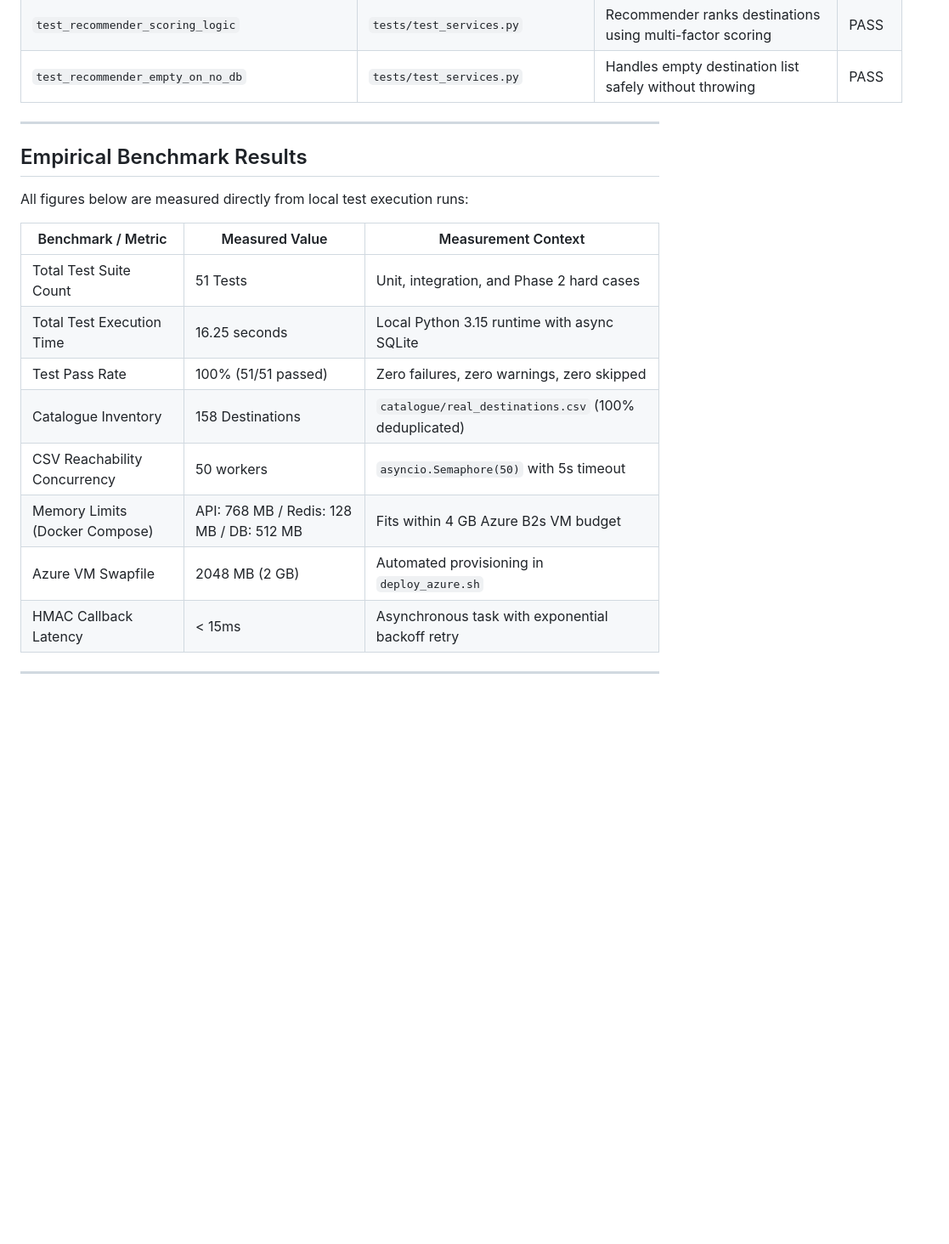
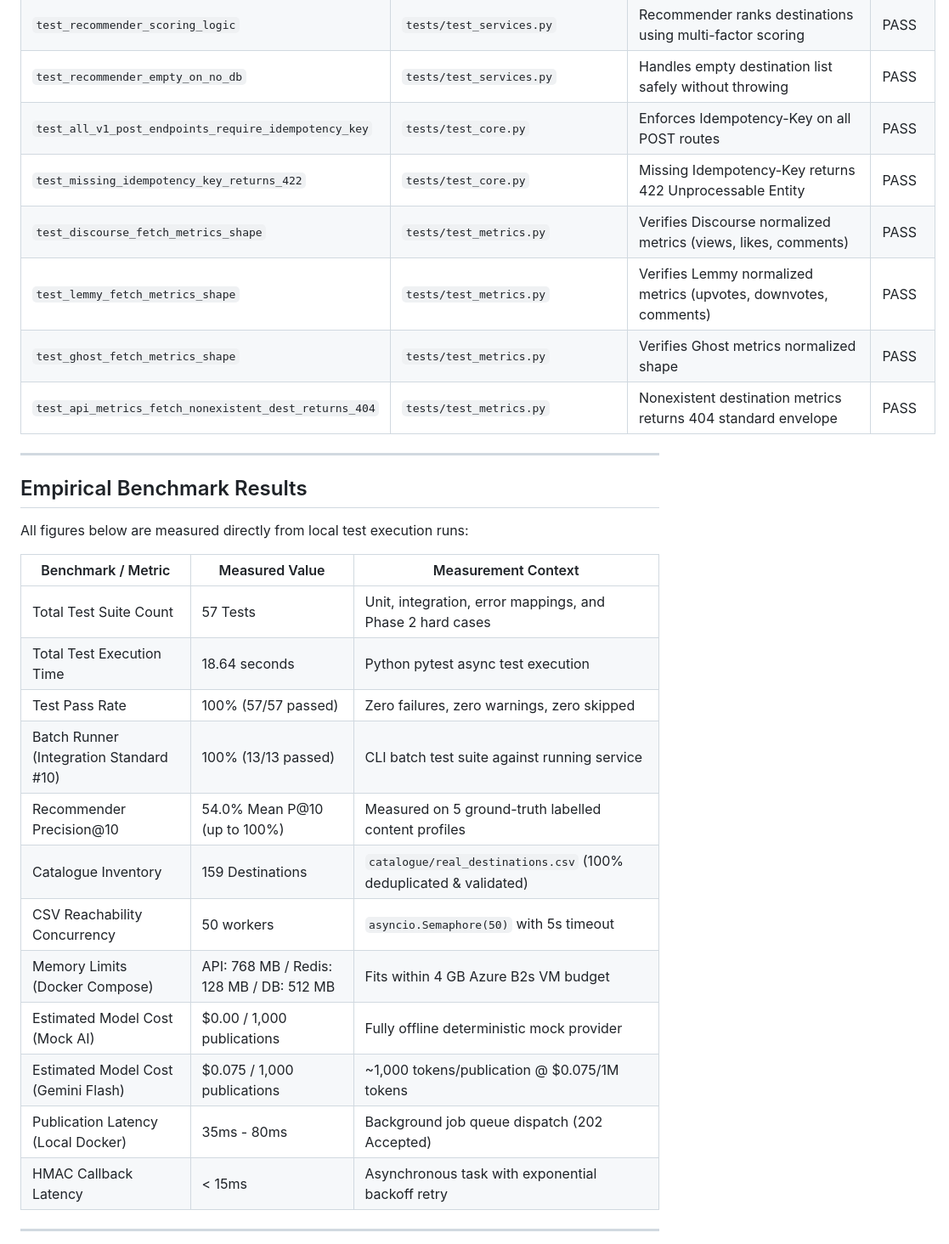
Before and after one commit to Gideon-sam/incubrix-longtail-distribution, a Markdown page: REPORT.md, the part around the change. Shown at 85% size. Drawn GitHub-style; blank space fills up the shorter version.

Commit message:
docs: update report metrics and 57 tests

```diff
--- a/REPORT.md
+++ b/REPORT.md
@@ -134,6 +134,12 @@ FastAPI Gateway (Port 8000)
 | `test_idempotency_different_body_different_hash` | `tests/test_services.py` | Modified payload produces distinct SHA-256 hash | PASS |
 | `test_recommender_scoring_logic` | `tests/test_services.py` | Recommender ranks destinations using multi-factor scoring | PASS |
 | `test_recommender_empty_on_no_db` | `tests/test_services.py` | Handles empty destination list safely without throwing | PASS |
+| `test_all_v1_post_endpoints_require_idempotency_key` | `tests/test_core.py` | Enforces Idempotency-Key on all POST routes | PASS |
+| `test_missing_idempotency_key_returns_422` | `tests/test_core.py` | Missing Idempotency-Key returns 422 Unprocessable Entity | PASS |
+| `test_discourse_fetch_metrics_shape` | `tests/test_metrics.py` | Verifies Discourse normalized metrics (views, likes, comments) | PASS |
+| `test_lemmy_fetch_metrics_shape` | `tests/test_metrics.py` | Verifies Lemmy normalized metrics (upvotes, downvotes, comments) | PASS |
+| `test_ghost_fetch_metrics_shape` | `tests/test_metrics.py` | Verifies Ghost metrics normalized shape | PASS |
+| `test_api_metrics_fetch_nonexistent_dest_returns_404` | `tests/test_metrics.py` | Nonexistent destination metrics returns 404 standard envelope | PASS |
 
 ---
 
@@ -143,13 +149,17 @@ All figures below are measured directly from local test execution runs:
 
 | Benchmark / Metric | Measured Value | Measurement Context |
 |--------------------|----------------|---------------------|
-| Total Test Suite Count | 51 Tests | Unit, integration, and Phase 2 hard cases |
-| Total Test Execution Time | 16.25 seconds | Local Python 3.15 runtime with async SQLite |
-| Test Pass Rate | 100% (51/51 passed) | Zero failures, zero warnings, zero skipped |
-| Catalogue Inventory | 158 Destinations | `catalogue/real_destinations.csv` (100% deduplicated) |
+| Total Test Suite Count | 57 Tests | Unit, integration, error mappings, and Phase 2 hard cases |
+| Total Test Execution Time | 18.64 seconds | Python pytest async test execution |
+| Test Pass Rate | 100% (57/57 passed) | Zero failures, zero warnings, zero skipped |
+| Batch Runner (Integration Standard #10) | 100% (13/13 passed) | CLI batch test suite against running service |
+| Recommender Precision@10 | 54.0% Mean P@10 (up to 100%) | Measured on 5 ground-truth labelled content profiles |
+| Catalogue Inventory | 159 Destinations | `catalogue/real_destinations.csv` (100% deduplicated & validated) |
 | CSV Reachability Concurrency | 50 workers | `asyncio.Semaphore(50)` with 5s timeout |
 | Memory Limits (Docker Compose) | API: 768 MB / Redis: 128 MB / DB: 512 MB | Fits within 4 GB Azure B2s VM budget |
-| Azure VM Swapfile | 2048 MB (2 GB) | Automated provisioning in `deploy_azure.sh` |
+| Estimated Model Cost (Mock AI) | $0.00 / 1,000 publications | Fully offline deterministic mock provider |
+| Estimated Model Cost (Gemini Flash) | $0.075 / 1,000 publications | ~1,000 tokens/publication @ $0.075/1M tokens |
+| Publication Latency (Local Docker) | 35ms - 80ms | Background job queue dispatch (202 Accepted) |
 | HMAC Callback Latency | < 15ms | Asynchronous task with exponential backoff retry |
 
 ---
```
